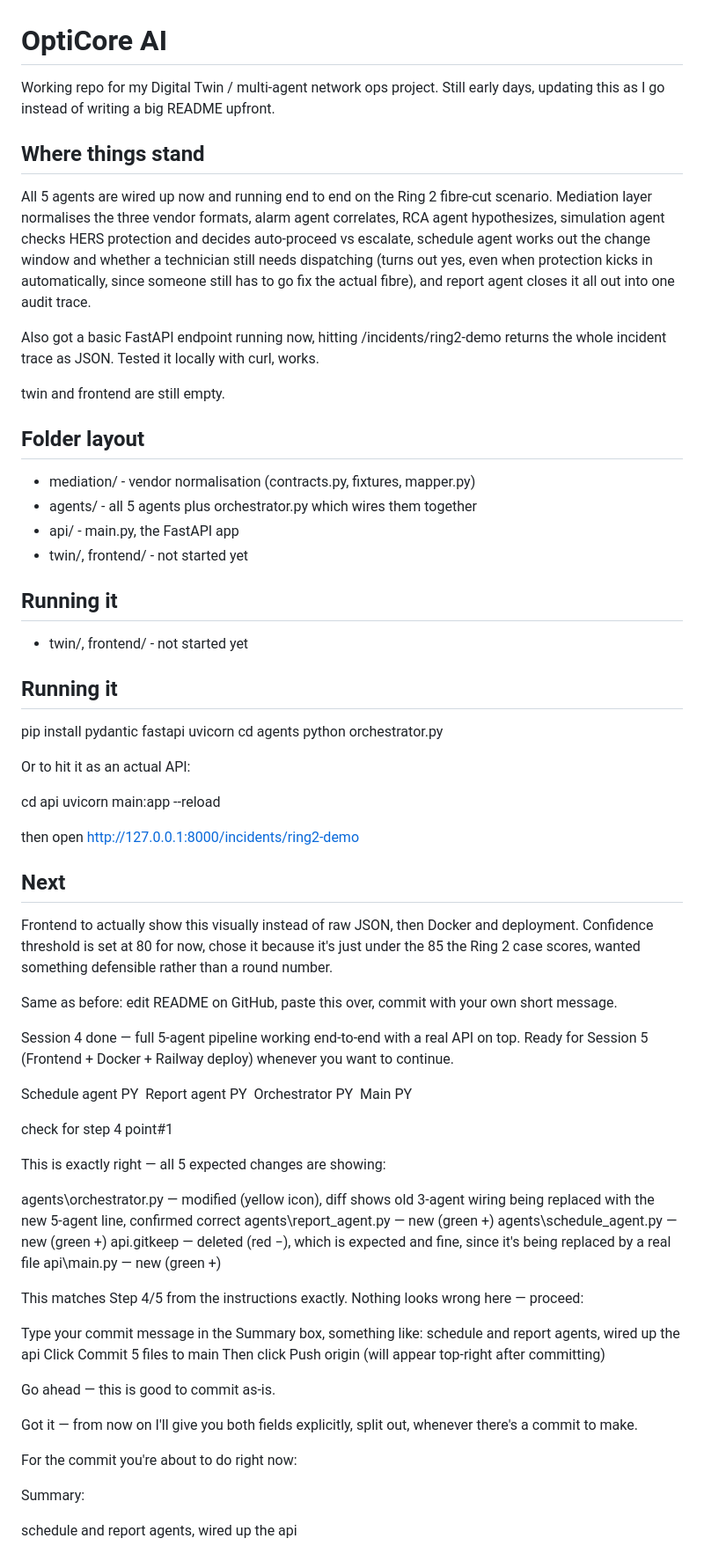
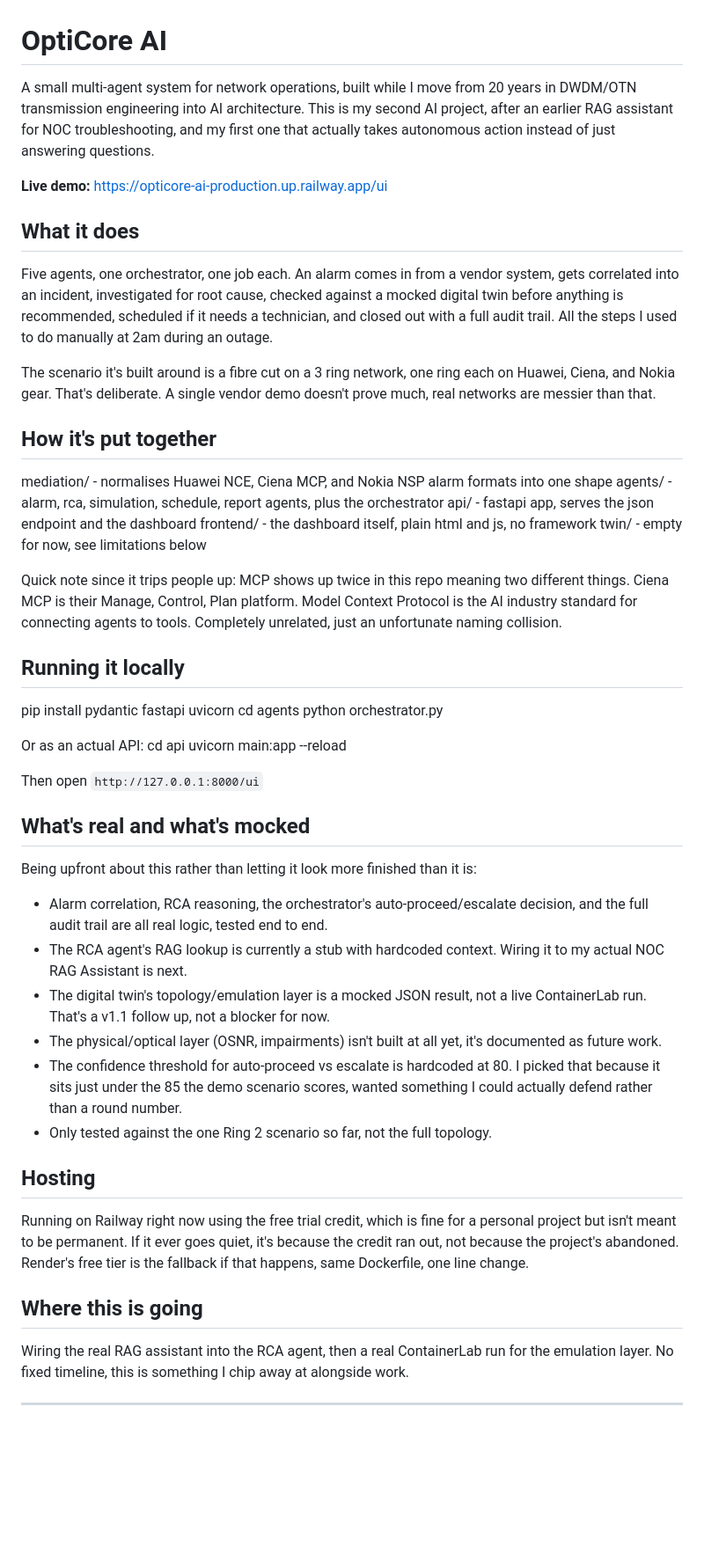
Before and after one commit to salman-telecomAI/OptiCore-AI, a Markdown page: README.md, the part around one of its changes. Shown at 88% size. Drawn GitHub-style; blank space fills up the shorter version.

Commit message:
final readme pass
added the live url, notes on what's mocked vs real, hosting fallback plan, and the mcp naming clash note

```diff
--- a/README.md
+++ b/README.md
@@ -1,80 +1,58 @@
 # OptiCore AI
 
-Working repo for my Digital Twin / multi-agent network ops project. Still early days, updating this as I go instead of writing a big README upfront.
+A small multi-agent system for network operations, built while I move from 20 years in DWDM/OTN transmission engineering into AI architecture. This is my second AI project, after an earlier RAG assistant for NOC troubleshooting, and my first one that actually takes autonomous action instead of just answering questions.
 
-## Where things stand
+**Live demo:** https://opticore-ai-production.up.railway.app/ui
 
-All 5 agents are wired up now and running end to end on the Ring 2 fibre-cut scenario. Mediation layer normalises the three vendor formats, alarm agent correlates, RCA agent hypothesizes, simulation agent checks HERS protection and decides auto-proceed vs escalate, schedule agent works out the change window and whether a technician still needs dispatching (turns out yes, even when protection kicks in automatically, since someone still has to go fix the actual fibre), and report agent closes it all out into one audit trace.
+## What it does
 
-Also got a basic FastAPI endpoint running now, hitting /incidents/ring2-demo returns the whole incident trace as JSON. Tested it locally with curl, works.
+Five agents, one orchestrator, one job each. An alarm comes in from a vendor system, gets correlated into an incident, investigated for root cause, checked against a mocked digital twin before anything is recommended, scheduled if it needs a technician, and closed out with a full audit trail. All the steps I used to do manually at 2am during an outage.
 
-twin and frontend are still empty.
+The scenario it's built around is a fibre cut on a 3 ring network, one ring each on Huawei, Ciena, and Nokia gear. That's deliberate. A single vendor demo doesn't prove much, real networks are messier than that.
 
-## Folder layout
+## How it's put together
 
-- mediation/ - vendor normalisation (contracts.py, fixtures, mapper.py)
-- agents/ - all 5 agents plus orchestrator.py which wires them together
-- api/ - main.py, the FastAPI app
-- twin/, frontend/ - not started yet
+mediation/ - normalises Huawei NCE, Ciena MCP, and Nokia NSP alarm formats into one shape
+agents/ - alarm, rca, simulation, schedule, report agents, plus the orchestrator
+api/ - fastapi app, serves the json endpoint and the dashboard
+frontend/ - the dashboard itself, plain html and js, no framework
+twin/ - empty for now, see limitations below
 
-## Running it
-- twin/, frontend/ - not started yet
 
-## Running it
+Quick note since it trips people up: MCP shows up twice in this repo meaning two different things. Ciena MCP is their Manage, Control, Plan platform. Model Context Protocol is the AI industry standard for connecting agents to tools. Completely unrelated, just an unfortunate naming collision.
+
+## Running it locally
 
 pip install pydantic fastapi uvicorn
 cd agents
 python orchestrator.py
 
 
-Or to hit it as an actual API:
-
+Or as an actual API:
 cd api
 uvicorn main:app --reload
 
-then open http://127.0.0.1:8000/incidents/ring2-demo
 
-## Next
+Then open `http://127.0.0.1:8000/ui`
 
-Frontend to actually show this visually instead of raw JSON, then Docker and deployment. Confidence threshold is set at 80 for now, chose it because it's just under the 85 the Ring 2 case scores, wanted something defensible rather than a round number.
+## What's real and what's mocked
 
-Same as before: edit README on GitHub, paste this over, commit with your own short message.
+Being upfront about this rather than letting it look more finished than it is:
 
-Session 4 done — full 5-agent pipeline working end-to-end with a real API on top. Ready for Session 5 (Frontend + Docker + Railway deploy) whenever you want to continue.
+- Alarm correlation, RCA reasoning, the orchestrator's auto-proceed/escalate decision, and the full audit trail are all real logic, tested end to end.
+- The RCA agent's RAG lookup is currently a stub with hardcoded context. Wiring it to my actual NOC RAG Assistant is next.
+- The digital twin's topology/emulation layer is a mocked JSON result, not a live ContainerLab run. That's a v1.1 follow up, not a blocker for now.
+- The physical/optical layer (OSNR, impairments) isn't built at all yet, it's documented as future work.
+- The confidence threshold for auto-proceed vs escalate is hardcoded at 80. I picked that because it sits just under the 85 the demo scenario scores, wanted something I could actually defend rather than a round number.
+- Only tested against the one Ring 2 scenario so far, not the full topology.
 
-Schedule agent
-PY
-Report agent
-PY
-Orchestrator
-PY
-Main
-PY
+## Hosting
 
-check for step 4 point#1
+Running on Railway right now using the free trial credit, which is fine for a personal project but isn't meant to be permanent. If it ever goes quiet, it's because the credit ran out, not because the project's abandoned. Render's free tier is the fallback if that happens, same Dockerfile, one line change.
 
-This is exactly right — all 5 expected changes are showing:
+## Where this is going
 
-agents\orchestrator.py — modified (yellow icon), diff shows old 3-agent wiring being replaced with the new 5-agent line, confirmed correct
-agents\report_agent.py — new (green +)
-agents\schedule_agent.py — new (green +)
-api\.gitkeep — deleted (red −), which is expected and fine, since it's being replaced by a real file
-api\main.py — new (green +)
+Wiring the real RAG assistant into the RCA agent, then a real ContainerLab run for the emulation layer. No fixed timeline, this is something I chip away at alongside work.
 
-This matches Step 4/5 from the instructions exactly. Nothing looks wrong here — proceed:
+---
 
-Type your commit message in the Summary box, something like:
-schedule and report agents, wired up the api
-Click Commit 5 files to main
-Then click Push origin (will appear top-right after committing)
-
-Go ahead — this is good to commit as-is.
-
-Got it — from now on I'll give you both fields explicitly, split out, whenever there's a commit to make.
-
-For the commit you're about to do right now:
-
-Summary:
-
-schedule and report agents, wired up the api
-
```
Also changed, not shown: other parts of README.md (+1 -49 lines).
